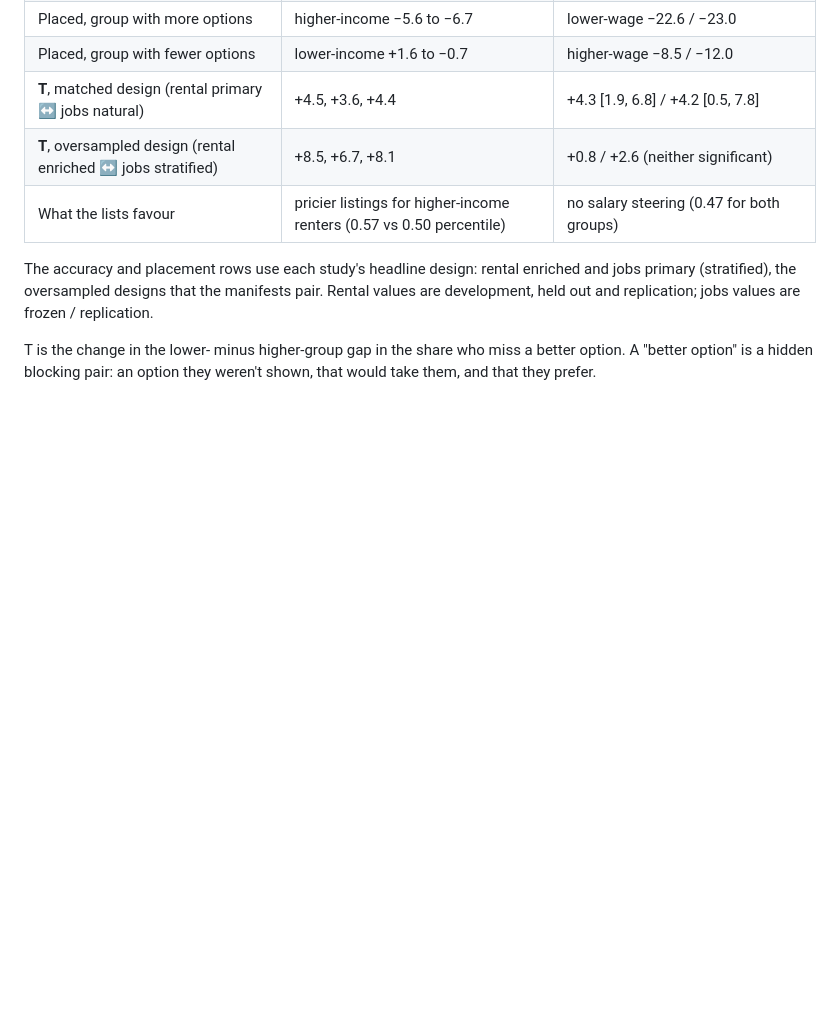
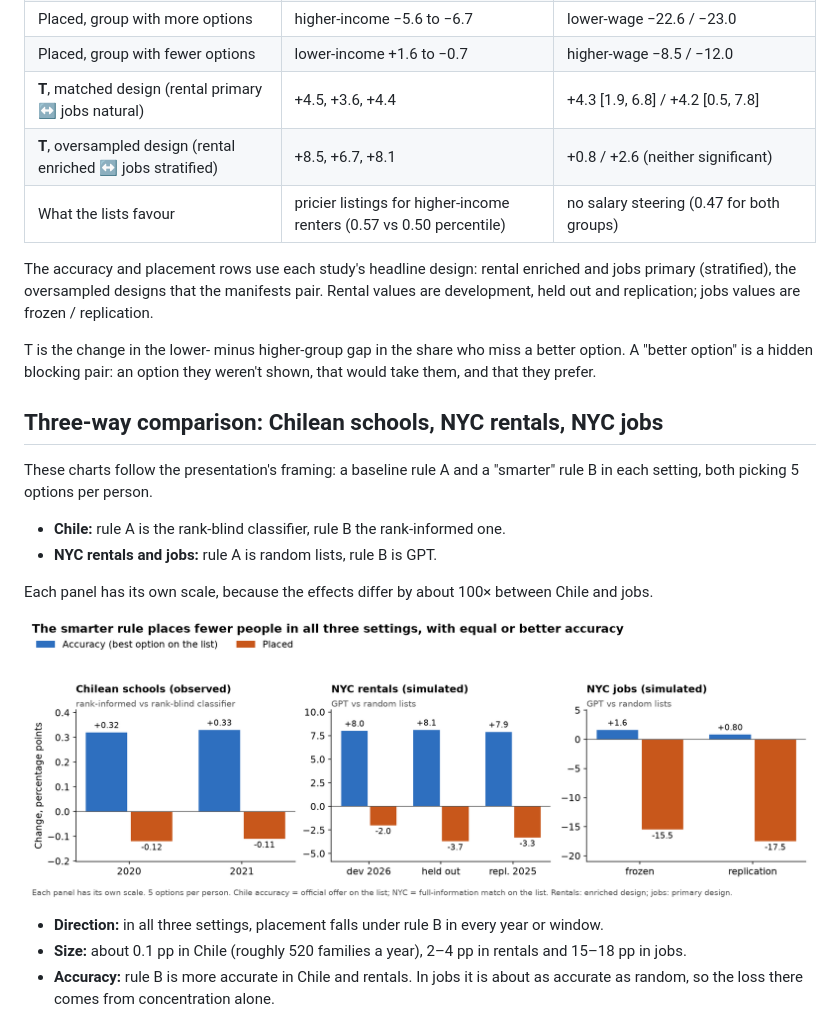
Before and after one commit to ikhillan/CS2880-final-project, a Markdown page: findings/README.md, the part around one of its changes. Rendered like a GitHub page; pictures changed too: findings/three_way_accuracy_placement.png (added); blank space fills up the shorter version.

```diff
--- a/findings/README.md
+++ b/findings/README.md
@@ -24,3 +24,18 @@ GPT 5 options minus random 5 options, in percentage points, on the same markets.
 The accuracy and placement rows use each study's headline design: rental enriched and jobs primary (stratified), the oversampled designs that the manifests pair. Rental values are development, held out and replication; jobs values are frozen / replication.
 
 T is the change in the lower- minus higher-group gap in the share who miss a better option. A "better option" is a hidden blocking pair: an option they weren't shown, that would take them, and that they prefer.
+
+## Three-way comparison: Chilean schools, NYC rentals, NYC jobs
+
+These charts follow the presentation's framing: a baseline rule A and a "smarter" rule B in each setting, both picking 5 options per person.
+- **Chile:** rule A is the rank-blind classifier, rule B the rank-informed one.
+- **NYC rentals and jobs:** rule A is random lists, rule B is GPT.
+
+Each panel has its own scale, because the effects differ by about 100× between Chile and jobs.
+
+![The smarter rule places fewer people in all three settings, with equal or better accuracy](three_way_accuracy_placement.png)
+
+- **Direction:** in all three settings, placement falls under rule B in every year or window.
+- **Size:** about 0.1 pp in Chile (roughly 520 families a year), 2–4 pp in rentals and 15–18 pp in jobs.
+- **Accuracy:** rule B is more accurate in Chile and rentals. In jobs it is about as accurate as random, so the loss there comes from concentration alone.
+
```
Also changed, not shown: other parts of findings/README.md (+16 -0 lines), findings/HEADLINES.md (+20 -22 lines), findings/strongest_results_accuracy_vs_placement.png (added), findings/strongest_results_group_switch.png (added), findings/three_way_who_loses.png (added), 1 other file.
